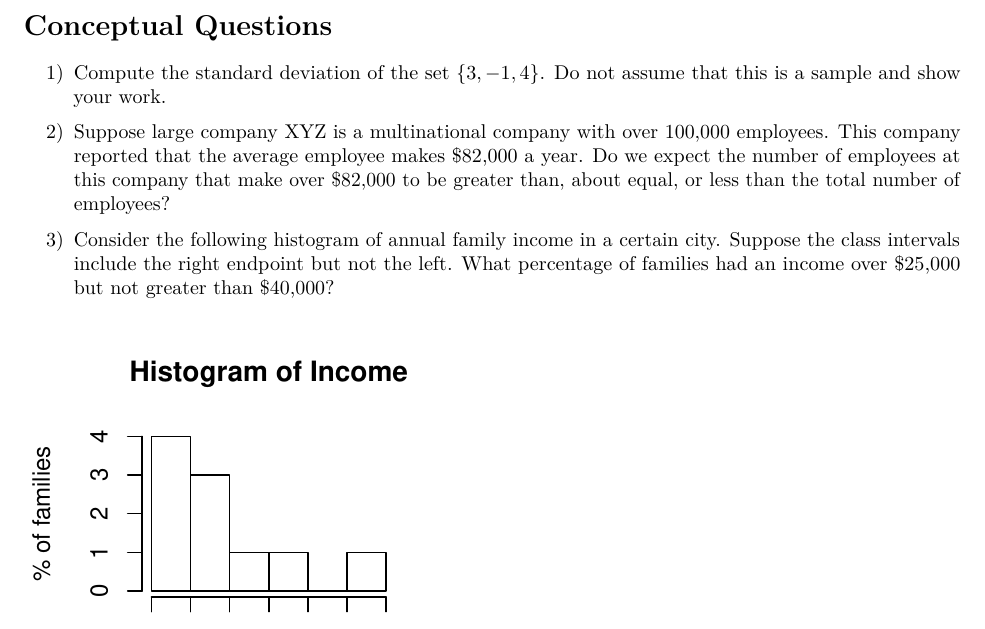
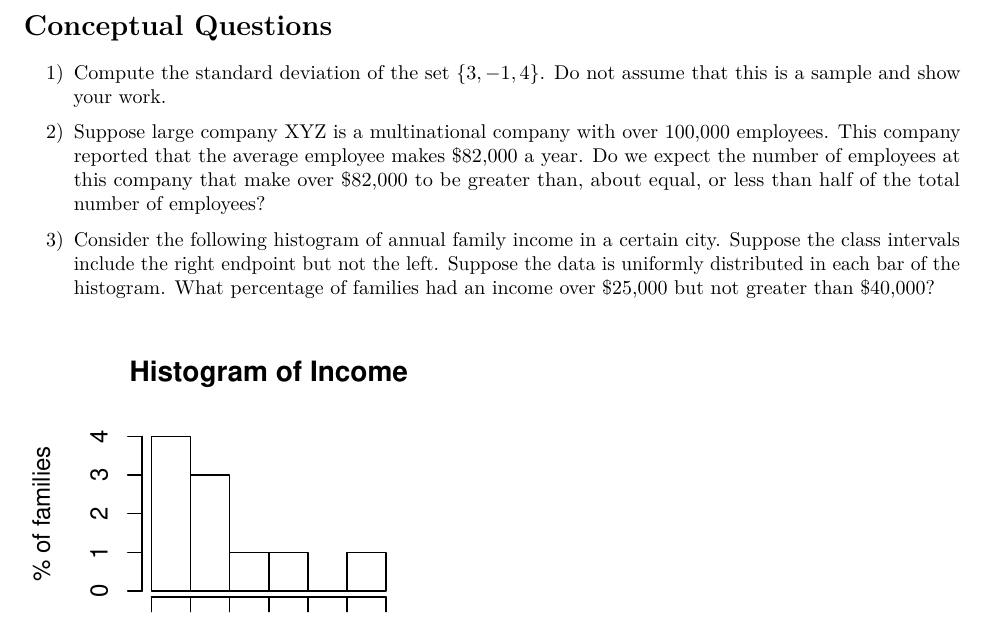
Before and after one commit to stats60/stats60.github.io, an R Markdown document (hw/hw2/hw2.Rmd): part of page 1 of 3, cut so that both start at the same text. The pictures show the output file hw/hw2/hw2.pdf that the author committed with the source.

Commit message:
hw2 typo fix

````diff
--- a/hw/hw2/hw2.Rmd
+++ b/hw/hw2/hw2.Rmd
@@ -13,9 +13,9 @@ knitr::opts_chunk$set(echo = TRUE)
 
 1) Compute the standard deviation of the set $\{3,-1,4\}$. Do not assume that this is a sample and show your work.
 
-2) Suppose large company XYZ is a multinational company with over 100,000 employees. This company reported that the average employee makes \$82,000 a year. Do we expect the number of employees at this company that make over \$82,000 to be greater than, about equal, or less than the total number of employees?
+2) Suppose large company XYZ is a multinational company with over 100,000 employees. This company reported that the average employee makes \$82,000 a year. Do we expect the number of employees at this company that make over \$82,000 to be greater than, about equal, or less than half of the total number of employees?
 
-3) Consider the following histogram of annual family income in a certain city. Suppose the class intervals include the right endpoint but not the left. What percentage of families had an income over \$25,000 but not greater than \$40,000?
+3) Consider the following histogram of annual family income in a certain city. Suppose the class intervals include the right endpoint but not the left. Suppose the data is uniformly distributed in each bar of the histogram. What percentage of families had an income over \$25,000 but not greater than \$40,000?
 
 ```{r, echo = FALSE , fig.width = 3, fig.height = 3}
 dat <- c(10,10,10,10,21,21,21,31,41,61)
````
Also changed, not shown: hw/hw2/hw2.pdf.
